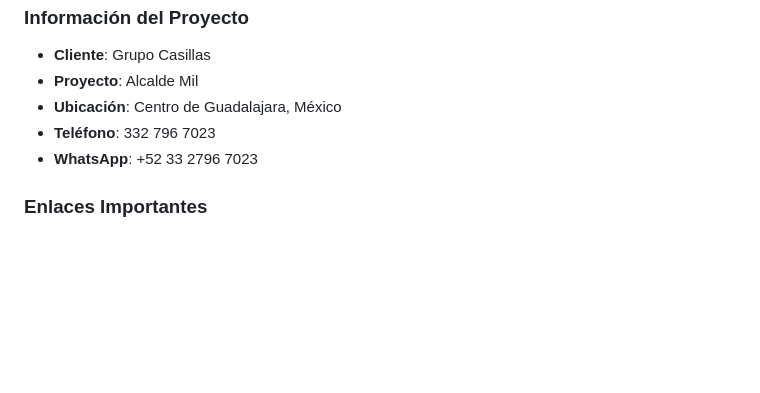
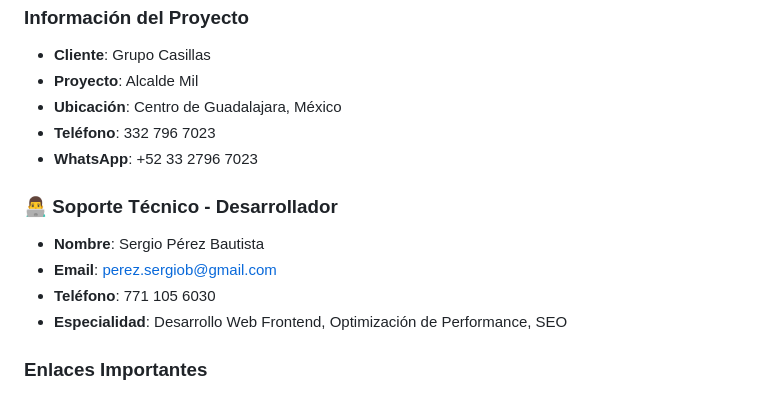
Before and after one commit to serchbauti/alcalde-mil, a Markdown page: README.md, the part around the change printed below. GitHub-like rendering; blank space fills up the shorter version.

```diff
--- a/README.md
+++ b/README.md
@@ -369,6 +461,12 @@ X-Content-Type-Options = "nosniff"
 - **Teléfono**: 332 796 7023
 - **WhatsApp**: +52 33 2796 7023
 
+### 👨‍💻 Soporte Técnico - Desarrollador
+- **Nombre**: Sergio Pérez Bautista
+- **Email**: perez.sergiob@gmail.com
+- **Teléfono**: 771 105 6030
+- **Especialidad**: Desarrollo Web Frontend, Optimización de Performance, SEO
+
 ### Enlaces Importantes
 - [Sitio Web Grupo Casillas](https://grupocasillas.mx/)
 - [Aviso de Privacidad](assets/pdf/aviso-de-privacidad-grupo-casillas.pdf)
```
Also changed, not shown: other parts of README.md (+92 -0 lines).
